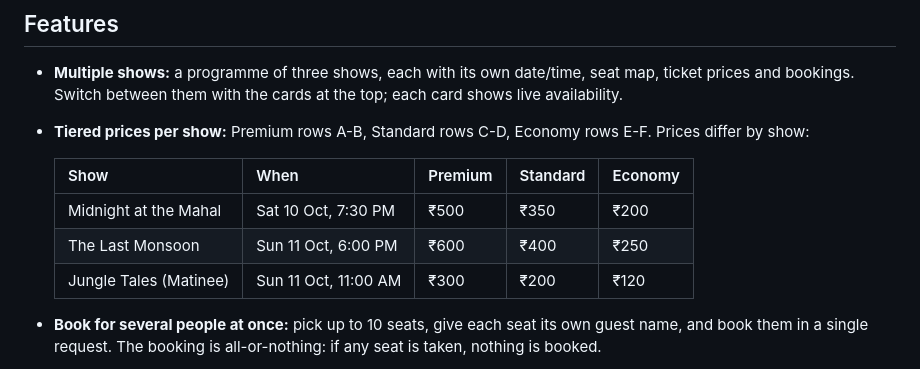
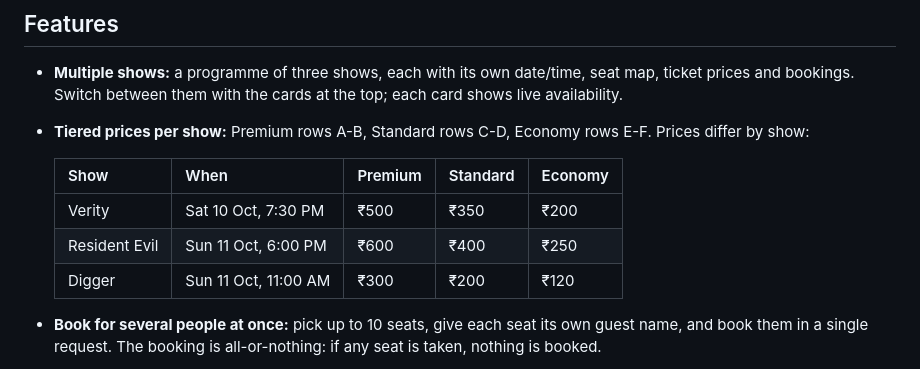
Before and after one commit to gaya3madathil-hash/theatre-seat-allocation, a Markdown page: README.md, the part around the change. Rendered like a GitHub page.

```diff
--- a/README.md
+++ b/README.md
@@ -13,9 +13,9 @@ A full stack project that shows a real use of the **linked list** data structure
 
   | Show | When | Premium | Standard | Economy |
   |---|---|---|---|---|
-  | Midnight at the Mahal | Sat 10 Oct, 7:30 PM | ₹500 | ₹350 | ₹200 |
-  | The Last Monsoon | Sun 11 Oct, 6:00 PM | ₹600 | ₹400 | ₹250 |
-  | Jungle Tales (Matinee) | Sun 11 Oct, 11:00 AM | ₹300 | ₹200 | ₹120 |
+  | Verity | Sat 10 Oct, 7:30 PM | ₹500 | ₹350 | ₹200 |
+  | Resident Evil | Sun 11 Oct, 6:00 PM | ₹600 | ₹400 | ₹250 |
+  | Digger | Sun 11 Oct, 11:00 AM | ₹300 | ₹200 | ₹120 |
 
 - **Book for several people at once:** pick up to 10 seats, give each seat its own guest name, and book them in a single request. The booking is all-or-nothing: if any seat is taken, nothing is booked.
 - **Cancellation:** cancel one ticket (tap a booked seat) or a whole booking. A **10% cancellation fee** is kept; the rest is refunded at the price that ticket was sold for. The seat is freed straight away.
```
